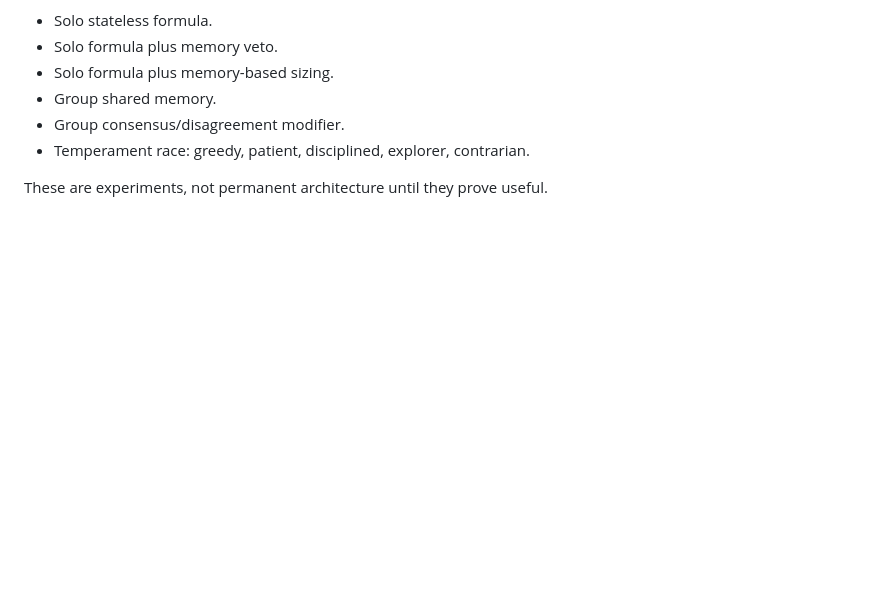
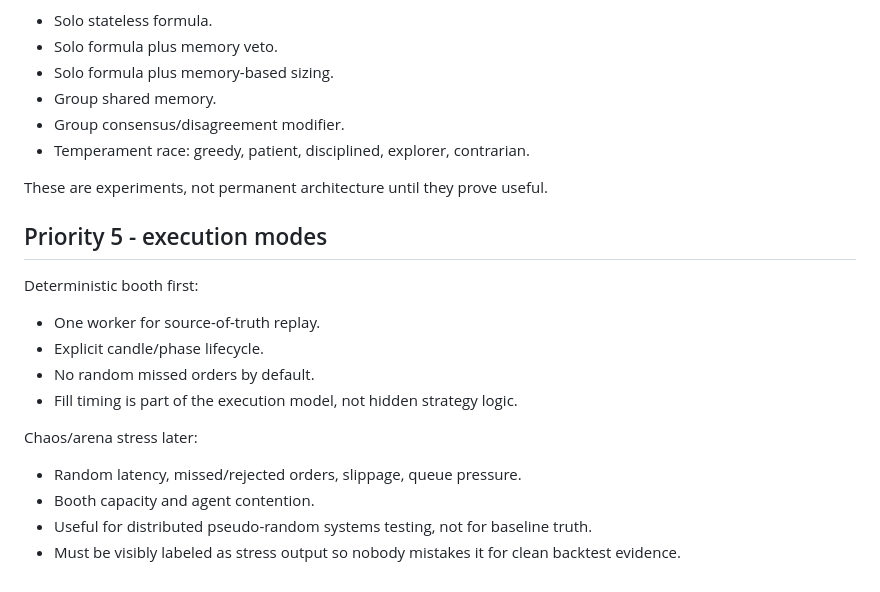
Before and after one commit to rrafraf/sols_vs_markets_poc, a Markdown page: docs/backlog.md, the part around the change. GitHub-like rendering; blank space fills up the shorter version.

Commit message:
Document execution stress modes

```diff
--- a/docs/backlog.md
+++ b/docs/backlog.md
@@ -103,3 +103,19 @@ Only after the baseline grind is trusted:
 - Temperament race: greedy, patient, disciplined, explorer, contrarian.
 
 These are experiments, not permanent architecture until they prove useful.
+
+## Priority 5 - execution modes
+
+Deterministic booth first:
+
+- One worker for source-of-truth replay.
+- Explicit candle/phase lifecycle.
+- No random missed orders by default.
+- Fill timing is part of the execution model, not hidden strategy logic.
+
+Chaos/arena stress later:
+
+- Random latency, missed/rejected orders, slippage, queue pressure.
+- Booth capacity and agent contention.
+- Useful for distributed pseudo-random systems testing, not for baseline truth.
+- Must be visibly labeled as stress output so nobody mistakes it for clean backtest evidence.
```
